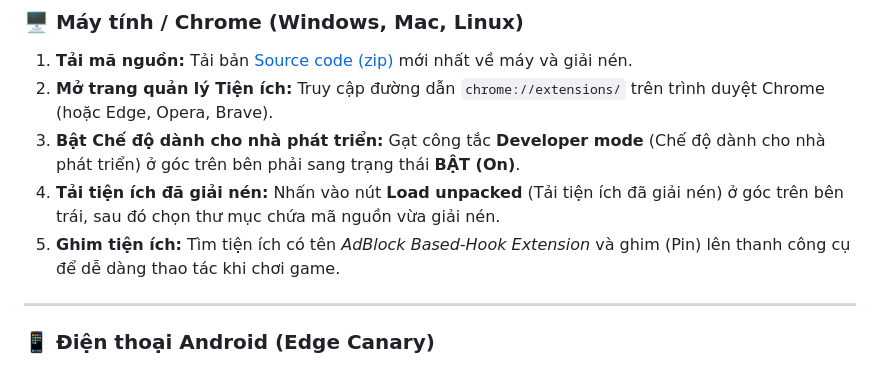
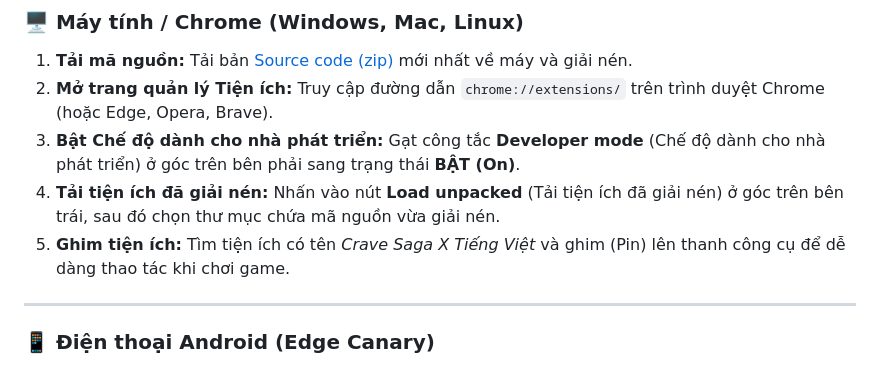
Before and after one commit to vincentng295/CraveSagaX_VN, a Markdown page: docs/README.md, the part around one of its changes. GitHub-like rendering.

```diff
--- a/docs/README.md
+++ b/docs/README.md
@@ -40,7 +40,8 @@ Dự án này được mình (**HuskyDG**) phát triển xuất phát từ **tì
 2. **Mở trang quản lý Tiện ích:** Truy cập đường dẫn `chrome://extensions/` trên trình duyệt Chrome (hoặc Edge, Opera, Brave).
 3. **Bật Chế độ dành cho nhà phát triển:** Gạt công tắc **Developer mode** (Chế độ dành cho nhà phát triển) ở góc trên bên phải sang trạng thái **BẬT (On)**.
 4. **Tải tiện ích đã giải nén:** Nhấn vào nút **Load unpacked** (Tải tiện ích đã giải nén) ở góc trên bên trái, sau đó chọn thư mục chứa mã nguồn vừa giải nén.
-5. **Ghim tiện ích:** Tìm tiện ích có tên *AdBlock Based-Hook Extension* và ghim (Pin) lên thanh công cụ để dễ dàng thao tác khi chơi game.
+5. **Ghim tiện ích:** Tìm tiện ích có tên *Crave Saga X Tiếng Việt* và ghim (Pin) lên thanh công cụ để dễ dàng thao tác khi chơi game.
+
 
 ---
 
```
Also changed, not shown: other parts of docs/README.md (+6 -0 lines).
